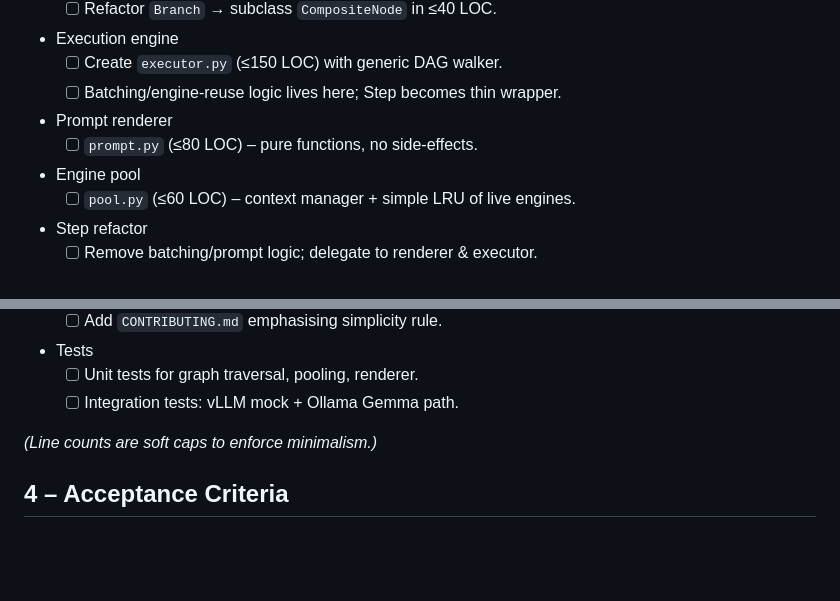
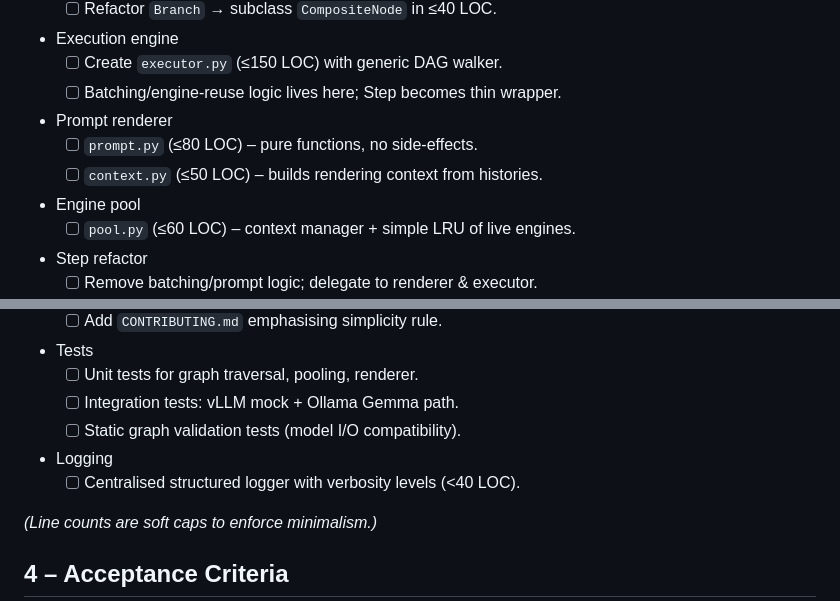
Before and after one commit to Rian-T/chainette, a Markdown page: ELEGANCE_PLAN.md, 2 parts joined by grey strips. GitHub-like rendering; blank space fills up the shorter version.

Commit message:
Expand plan: context util, logging, validation tests

```diff
--- a/ELEGANCE_PLAN.md
+++ b/ELEGANCE_PLAN.md
@@ -66,6 +66,7 @@ Chainette must remain a **tiny (~≤500 LOC core)**, approachable codebase:
   - [ ] Batching/engine-reuse logic lives here; Step becomes thin wrapper.
 - Prompt renderer
   - [ ] `prompt.py` (≤80 LOC) – pure functions, no side-effects.
+  - [ ] `context.py` (≤50 LOC) – builds rendering context from histories.
 - Engine pool
   - [ ] `pool.py` (≤60 LOC) – context manager + simple LRU of live engines.
 - Step refactor
@@ -83,6 +84,9 @@ Chainette must remain a **tiny (~≤500 LOC core)**, approachable codebase:
 - Tests
   - [ ] Unit tests for graph traversal, pooling, renderer.
   - [ ] Integration tests: vLLM mock + Ollama Gemma path.
+  - [ ] Static graph validation tests (model I/O compatibility).
+- Logging
+  - [ ] Centralised structured logger with verbosity levels (<40 LOC).
 
 *(Line counts are soft caps to enforce minimalism.)*
 
```
